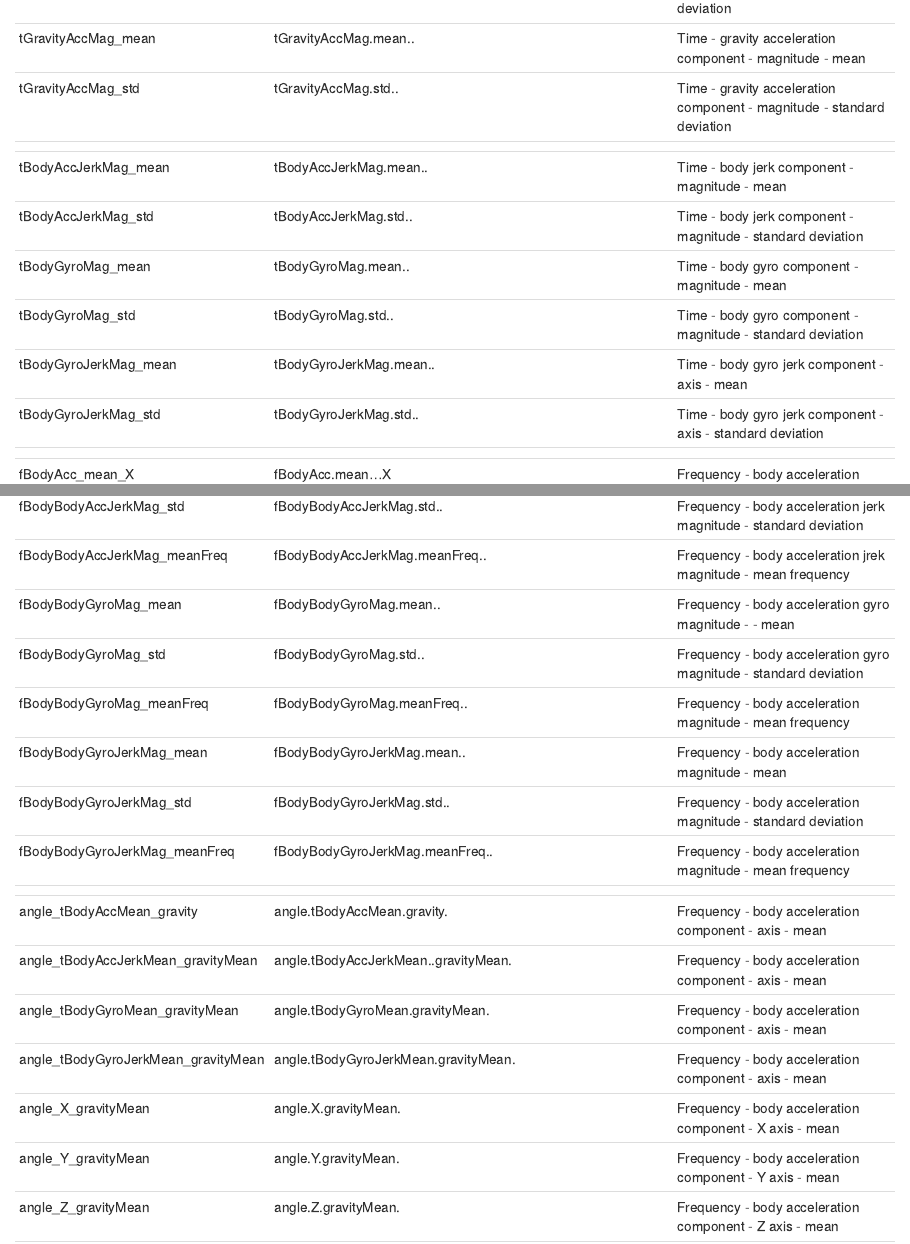
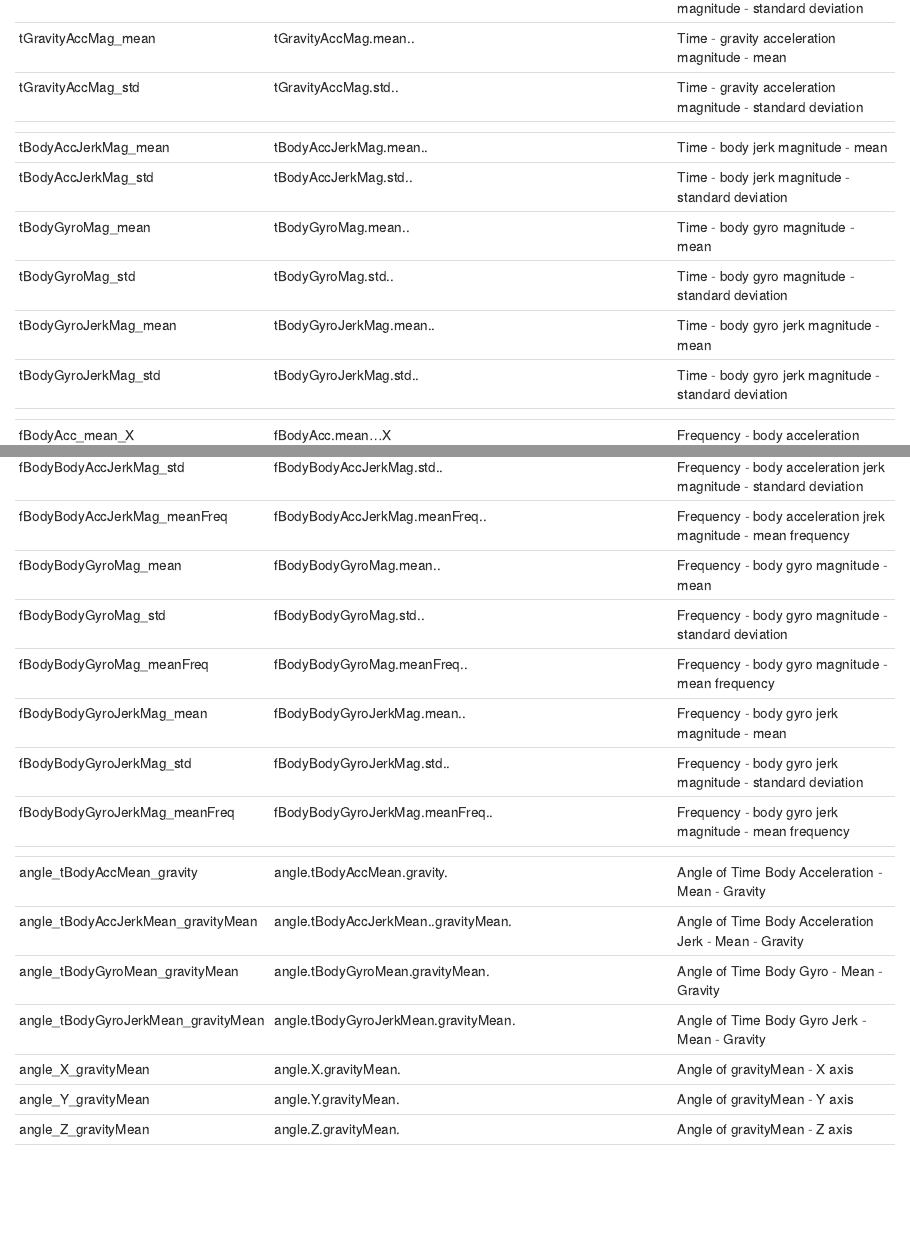
Before and after one commit to shaneCoursera/CourseProjectForGettingAndCleaningData, an R Markdown document (CODEBOOK.Rmd): the page in a window 1100 px wide, from 2140 px down before the commit and from 2120 px down after it, so that both start at the same text, and a second part further down, joined at a grey line. Rendered offline with R 4.5, knitr and Pandoc, with nearby package versions.

Commit message:
fixed angular variable names

```diff
--- a/CODEBOOK.Rmd
+++ b/CODEBOOK.Rmd
@@ -52,2 +49,0 @@
-|tGravityAccMag_mean                |  tGravityAccMag.mean..       |  Time - gravity acceleration component - magnitude - mean                |
-|tGravityAccMag_std                 |  tGravityAccMag.std..        |  Time - gravity acceleration component - magnitude - standard deviation                |
@@ -54,10 +52,12 @@
+|tGravityAccMag_mean                |  tGravityAccMag.mean..       |  Time - gravity acceleration magnitude - mean                |
+|tGravityAccMag_std                 |  tGravityAccMag.std..        |  Time - gravity acceleration magnitude - standard deviation                |
 | | | |
-|tBodyAccJerkMag_mean               |  tBodyAccJerkMag.mean..      |  Time - body jerk component - magnitude - mean                |
-|tBodyAccJerkMag_std                |  tBodyAccJerkMag.std..       |  Time - body jerk component - magnitude - standard deviation                |
-|tBodyGyroMag_mean                  |  tBodyGyroMag.mean..         |  Time - body gyro component - magnitude - mean                |
-|tBodyGyroMag_std                   |  tBodyGyroMag.std..          |  Time - body gyro component - magnitude - standard deviation                |
-|tBodyGyroJerkMag_mean              |  tBodyGyroJerkMag.mean..     |  Time - body gyro jerk component - axis - mean                |
-|tBodyGyroJerkMag_std               |  tBodyGyroJerkMag.std..      |  Time - body gyro jerk component - axis - standard deviation                |
+|tBodyAccJerkMag_mean               |  tBodyAccJerkMag.mean..      |  Time - body jerk magnitude - mean                |
+|tBodyAccJerkMag_std                |  tBodyAccJerkMag.std..       |  Time - body jerk magnitude - standard deviation                |
+|tBodyGyroMag_mean                  |  tBodyGyroMag.mean..         |  Time - body gyro magnitude - mean                |
+|tBodyGyroMag_std                   |  tBodyGyroMag.std..          |  Time - body gyro magnitude - standard deviation                |
+|tBodyGyroJerkMag_mean              |  tBodyGyroJerkMag.mean..     |  Time - body gyro jerk magnitude - mean                |
+|tBodyGyroJerkMag_std               |  tBodyGyroJerkMag.std..      |  Time - body gyro jerk magnitude - standard deviation                |
 | | | |
 |fBodyAcc_mean_X                    |  fBodyAcc.mean...X           |  Frequency - body acceleration component - X axis - mean                |
 |fBodyAcc_mean_Y                    |  fBodyAcc.mean...Y           |  Frequency - body acceleration component - Y axis - mean                |
@@ -97,18 +97,18 @@
 |fBodyBodyAccJerkMag_mean           |  fBodyBodyAccJerkMag.mean..      |  Frequency - body acceleration jerk magnitude - mean                |
 |fBodyBodyAccJerkMag_std            |  fBodyBodyAccJerkMag.std..       |  Frequency - body acceleration jerk magnitude - standard deviation                |
 |fBodyBodyAccJerkMag_meanFreq       |  fBodyBodyAccJerkMag.meanFreq..  |  Frequency - body acceleration jrek magnitude - mean frequency               |
-|fBodyBodyGyroMag_mean              |  fBodyBodyGyroMag.mean..         |  Frequency - body acceleration gyro magnitude - - mean                |
-|fBodyBodyGyroMag_std               |  fBodyBodyGyroMag.std..          |  Frequency - body acceleration gyro magnitude - standard deviation                |
-|fBodyBodyGyroMag_meanFreq          |  fBodyBodyGyroMag.meanFreq..     |  Frequency - body acceleration magnitude - mean frequency               |
-|fBodyBodyGyroJerkMag_mean          |  fBodyBodyGyroJerkMag.mean..     |  Frequency - body acceleration magnitude - mean            |
-|fBodyBodyGyroJerkMag_std      |  fBodyBodyGyroJerkMag.std..           |  Frequency - body acceleration magnitude - standard deviation             |
-|fBodyBodyGyroJerkMag_meanFreq |  fBodyBodyGyroJerkMag.meanFreq..      |  Frequency - body acceleration magnitude - mean frequency               |
+|fBodyBodyGyroMag_mean              |  fBodyBodyGyroMag.mean..         |  Frequency - body gyro magnitude - mean                |
+|fBodyBodyGyroMag_std               |  fBodyBodyGyroMag.std..          |  Frequency - body gyro magnitude - standard deviation                |
+|fBodyBodyGyroMag_meanFreq          |  fBodyBodyGyroMag.meanFreq..     |  Frequency - body gyro magnitude - mean frequency               |
+|fBodyBodyGyroJerkMag_mean          |  fBodyBodyGyroJerkMag.mean..     |  Frequency - body gyro jerk magnitude - mean            |
+|fBodyBodyGyroJerkMag_std      |  fBodyBodyGyroJerkMag.std..           |  Frequency - body gyro jerk magnitude - standard deviation             |
+|fBodyBodyGyroJerkMag_meanFreq |  fBodyBodyGyroJerkMag.meanFreq..      |  Frequency - body gyro jerk magnitude - mean frequency               |
 | | | |
-|angle_tBodyAccMean_gravity         |  angle.tBodyAccMean.gravity.         | Frequency - body acceleration component - axis - mean                |
-|angle_tBodyAccJerkMean_gravityMean |  angle.tBodyAccJerkMean..gravityMean.| Frequency - body acceleration component - axis - mean                |
-|angle_tBodyGyroMean_gravityMean    |  angle.tBodyGyroMean.gravityMean.    | Frequency - body acceleration component - axis - mean                |
-|angle_tBodyGyroJerkMean_gravityMean|  angle.tBodyGyroJerkMean.gravityMean.| Frequency - body acceleration component - axis - mean                |
-|angle_X_gravityMean                |  angle.X.gravityMean.                | Frequency - body acceleration component - X axis - mean                |
-|angle_Y_gravityMean                |  angle.Y.gravityMean.                | Frequency - body acceleration component - Y axis - mean                |
-|angle_Z_gravityMean                |  angle.Z.gravityMean.                | Frequency - body acceleration component - Z axis - mean                |
+|angle_tBodyAccMean_gravity         |  angle.tBodyAccMean.gravity.         | Angle of Time Body Acceleration - Mean - Gravity |
+|angle_tBodyAccJerkMean_gravityMean |  angle.tBodyAccJerkMean..gravityMean.| Angle of Time Body Acceleration Jerk - Mean - Gravity |
+|angle_tBodyGyroMean_gravityMean    |  angle.tBodyGyroMean.gravityMean.    | Angle of Time Body Gyro - Mean - Gravity |
+|angle_tBodyGyroJerkMean_gravityMean|  angle.tBodyGyroJerkMean.gravityMean.| Angle of Time Body Gyro Jerk - Mean - Gravity |
+|angle_X_gravityMean                |  angle.X.gravityMean.                | Angle of gravityMean - X axis |
+|angle_Y_gravityMean                |  angle.Y.gravityMean.                | Angle of gravityMean - Y axis |
+|angle_Z_gravityMean                |  angle.Z.gravityMean.                | Angle of gravityMean - Z axis |
 | | | |
```
Also changed, not shown: CODEBOOK.Rmd (40 more changed lines).
